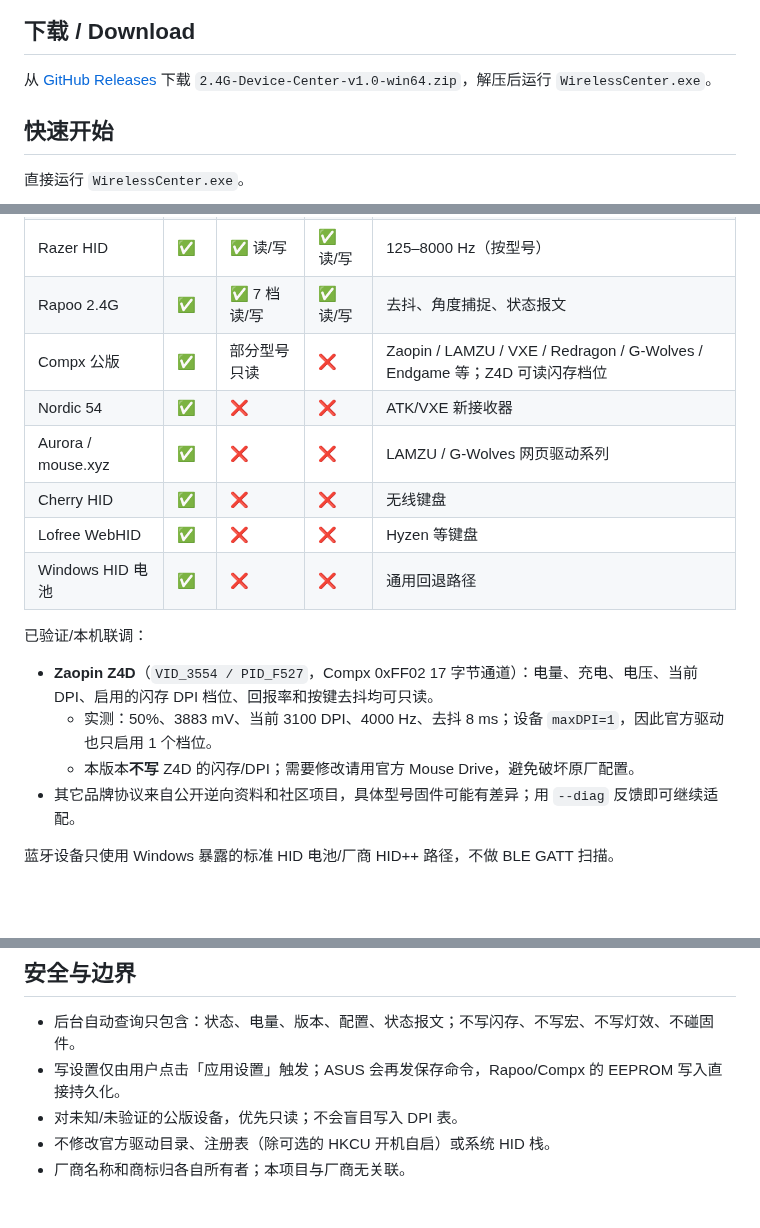
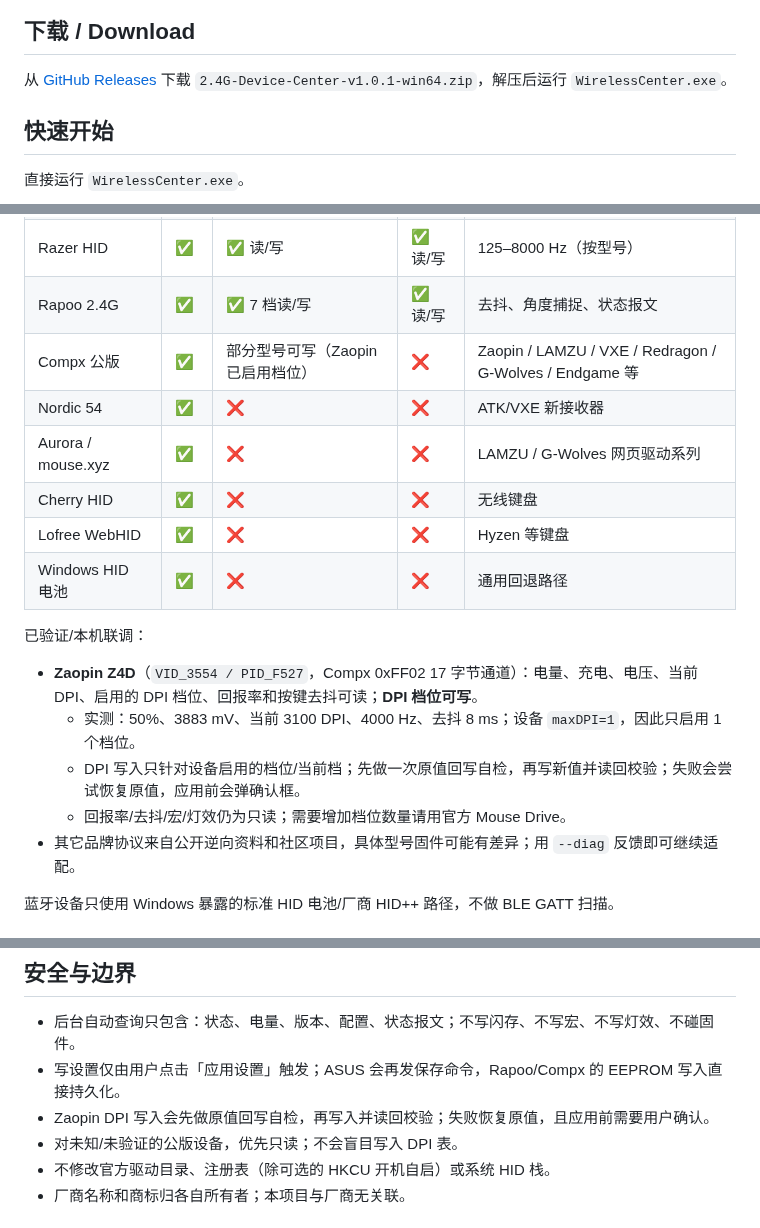
Before and after one commit to SeyanaA/2.4g-device-center, a Markdown page: README.md, 3 parts joined by grey strips. Rendered like a GitHub page; blank space fills up the shorter version.

```diff
--- a/README.md
+++ b/README.md
@@ -18,7 +18,7 @@ rate and key settings. Pure Win32 + GDI/GDI+, a single ~400 KB executable, no We
 ## 下载 / Download
 
 从 [GitHub Releases](https://github.com/SeyanaA/2.4g-device-center/releases/latest) 下载
-`2.4G-Device-Center-v1.0-win64.zip`，解压后运行 `WirelessCenter.exe`。
+`2.4G-Device-Center-v1.0.1-win64.zip`，解压后运行 `WirelessCenter.exe`。
 
 ## 快速开始
 
@@ -51,7 +51,7 @@ WirelessCenter.exe --diag     输出 HID 接口诊断，便于适配新设备
 | ASUS ROG 私有 HID | ✅ | ✅ 4 档读/写 | ✅ 读/写 | 按键去抖、角度捕捉、保存 |
 | Razer HID | ✅ | ✅ 读/写 | ✅ 读/写 | 125–8000 Hz（按型号） |
 | Rapoo 2.4G | ✅ | ✅ 7 档读/写 | ✅ 读/写 | 去抖、角度捕捉、状态报文 |
-| Compx 公版 | ✅ | 部分型号只读 | ❌ | Zaopin / LAMZU / VXE / Redragon / G-Wolves / Endgame 等；Z4D 可读闪存档位 |
+| Compx 公版 | ✅ | 部分型号可写（Zaopin 已启用档位） | ❌ | Zaopin / LAMZU / VXE / Redragon / G-Wolves / Endgame 等 |
 | Nordic 54 | ✅ | ❌ | ❌ | ATK/VXE 新接收器 |
 | Aurora / mouse.xyz | ✅ | ❌ | ❌ | LAMZU / G-Wolves 网页驱动系列 |
 | Cherry HID | ✅ | ❌ | ❌ | 无线键盘 |
@@ -60,9 +60,10 @@ WirelessCenter.exe --diag     输出 HID 接口诊断，便于适配新设备
 
 已验证/本机联调：
 
-- **Zaopin Z4D**（`VID_3554 / PID_F527`，Compx 0xFF02 17 字节通道）：电量、充电、电压、当前 DPI、启用的闪存 DPI 档位、回报率和按键去抖均可只读。
-  - 实测：50%、3883 mV、当前 3100 DPI、4000 Hz、去抖 8 ms；设备 `maxDPI=1`，因此官方驱动也只启用 1 个档位。
-  - 本版本**不写** Z4D 的闪存/DPI；需要修改请用官方 Mouse Drive，避免破坏原厂配置。
+- **Zaopin Z4D**（`VID_3554 / PID_F527`，Compx 0xFF02 17 字节通道）：电量、充电、电压、当前 DPI、启用的 DPI 档位、回报率和按键去抖可读；**DPI 档位可写**。
+  - 实测：50%、3883 mV、当前 3100 DPI、4000 Hz、去抖 8 ms；设备 `maxDPI=1`，因此只启用 1 个档位。
+  - DPI 写入只针对设备启用的档位/当前档；先做一次原值回写自检，再写新值并读回校验；失败会尝试恢复原值，应用前会弹确认框。
+  - 回报率/去抖/宏/灯效仍为只读；需要增加档位数量请用官方 Mouse Drive。
 - 其它品牌协议来自公开逆向资料和社区项目，具体型号固件可能有差异；用 `--diag` 反馈即可继续适配。
 
 蓝牙设备只使用 Windows 暴露的标准 HID 电池/厂商 HID++ 路径，不做 BLE GATT 扫描。
@@ -128,6 +129,7 @@ README.en.md                  English README
 
 - 后台自动查询只包含：状态、电量、版本、配置、状态报文；不写闪存、不写宏、不写灯效、不碰固件。
 - 写设置仅由用户点击「应用设置」触发；ASUS 会再发保存命令，Rapoo/Compx 的 EEPROM 写入直接持久化。
+- Zaopin DPI 写入会先做原值回写自检，再写入并读回校验；失败恢复原值，且应用前需要用户确认。
 - 对未知/未验证的公版设备，优先只读；不会盲目写入 DPI 表。
 - 不修改官方驱动目录、注册表（除可选的 HKCU 开机自启）或系统 HID 栈。
 - 厂商名称和商标归各自所有者；本项目与厂商无关联。
```
Also changed, not shown: PROTOCOLS.md (+12 -1 lines), README.en.md (+9 -5 lines), docs/zaopin-z4d.png, 4 other files.
